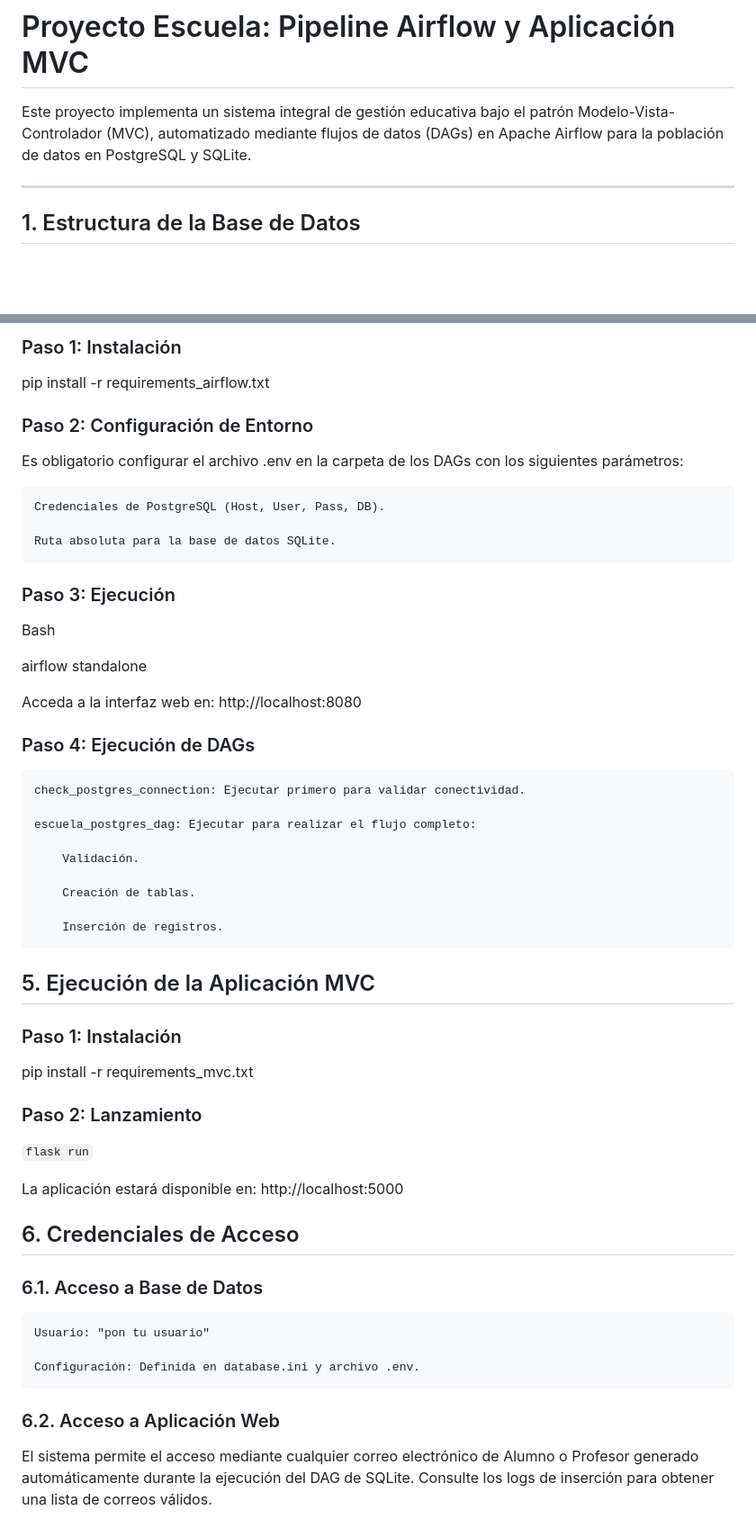
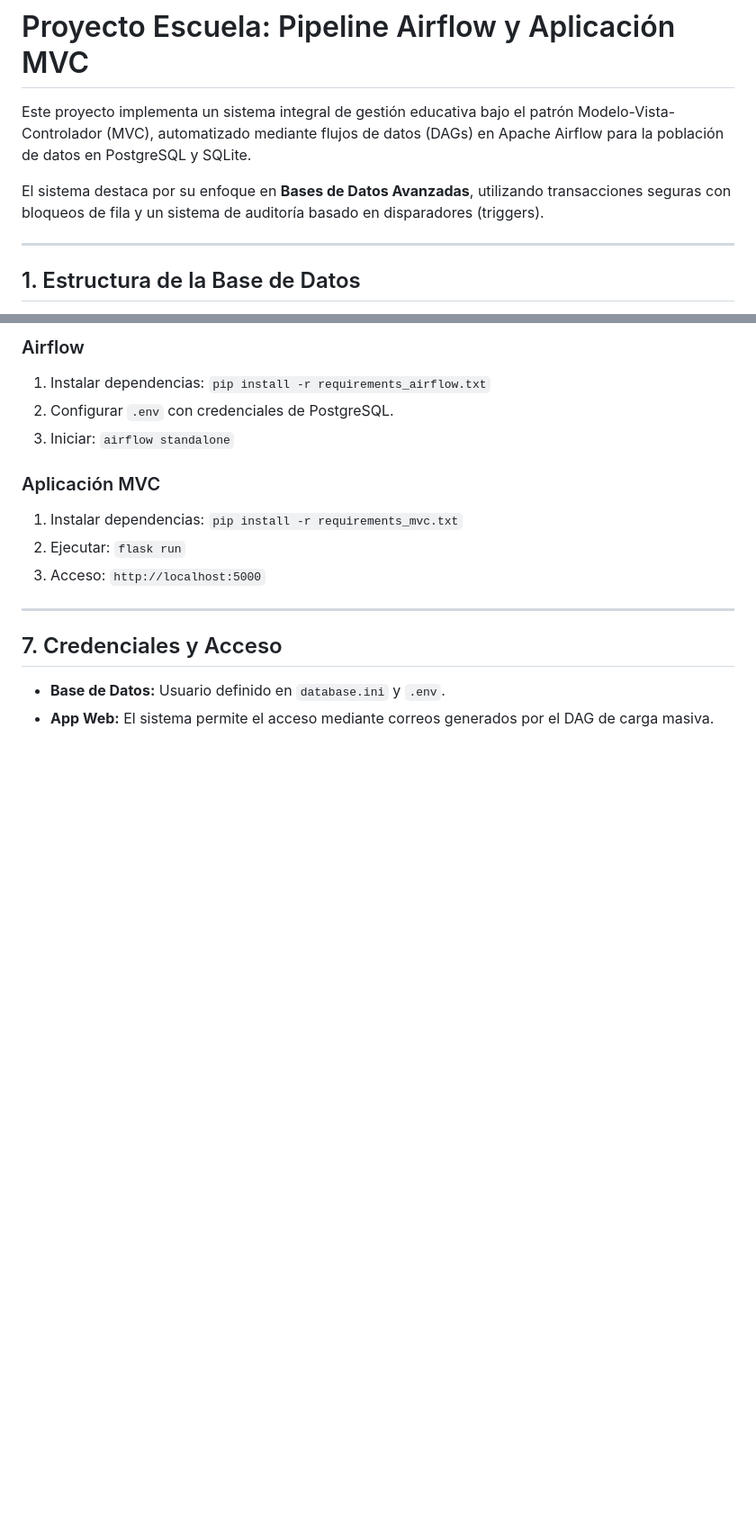
Before and after one commit to FerMelero/BD_Avanzadas, a Markdown page: readme.md, 2 parts joined by grey strips. Shown at 90% size. Drawn GitHub-style; blank space fills up the shorter version.

```diff
--- a/readme.md
+++ b/readme.md
@@ -1,6 +1,8 @@
 # Proyecto Escuela: Pipeline Airflow y Aplicación MVC
 
 Este proyecto implementa un sistema integral de gestión educativa bajo el patrón Modelo-Vista-Controlador (MVC), automatizado mediante flujos de datos (DAGs) en Apache Airflow para la población de datos en PostgreSQL y SQLite.
+
+El sistema destaca por su enfoque en **Bases de Datos Avanzadas**, utilizando transacciones seguras con bloqueos de fila y un sistema de auditoría basado en disparadores (triggers).
 
 ---
 
@@ -75,51 +118,16 @@ El sistema utiliza un modelo relacional para gestionar la información académic
 
-### Paso 1: Instalación
-pip install -r requirements_airflow.txt
+### Airflow
+1. Instalar dependencias: `pip install -r requirements_airflow.txt`
+2. Configurar `.env` con credenciales de PostgreSQL.
+3. Iniciar: `airflow standalone`
 
-### Paso 2: Configuración de Entorno
+### Aplicación MVC
+1. Instalar dependencias: `pip install -r requirements_mvc.txt`
+2. Ejecutar: `flask run`
+3. Acceso: `http://localhost:5000`
 
-Es obligatorio configurar el archivo .env en la carpeta de los DAGs con los siguientes parámetros:
+---
 
-    Credenciales de PostgreSQL (Host, User, Pass, DB).
-
-    Ruta absoluta para la base de datos SQLite.
-
-### Paso 3: Ejecución
-Bash
-
-airflow standalone
-
-Acceda a la interfaz web en: http://localhost:8080
-### Paso 4: Ejecución de DAGs
-
-    check_postgres_connection: Ejecutar primero para validar conectividad.
-
-    escuela_postgres_dag: Ejecutar para realizar el flujo completo:
-
-        Validación.
-
-        Creación de tablas.
-
-        Inserción de registros.
-
-## 5. Ejecución de la Aplicación MVC
-### Paso 1: Instalación
-
-pip install -r requirements_mvc.txt
-
-### Paso 2: Lanzamiento
-
-
-`flask run`
-
-La aplicación estará disponible en: http://localhost:5000
-## 6. Credenciales de Acceso
-### 6.1. Acceso a Base de Datos
-
-    Usuario: "pon tu usuario"
-
-    Configuración: Definida en database.ini y archivo .env.
-
-### 6.2. Acceso a Aplicación Web
-
-El sistema permite el acceso mediante cualquier correo electrónico de Alumno o Profesor generado automáticamente durante la ejecución del DAG de SQLite. Consulte los logs de inserción para obtener una lista de correos válidos.
+## 7. Credenciales y Acceso
+- **Base de Datos:** Usuario definido en `database.ini` y `.env`.
+- **App Web:** El sistema permite el acceso mediante correos generados por el DAG de carga masiva.
```
Also changed, not shown: other parts of readme.md (+57 -16 lines).
